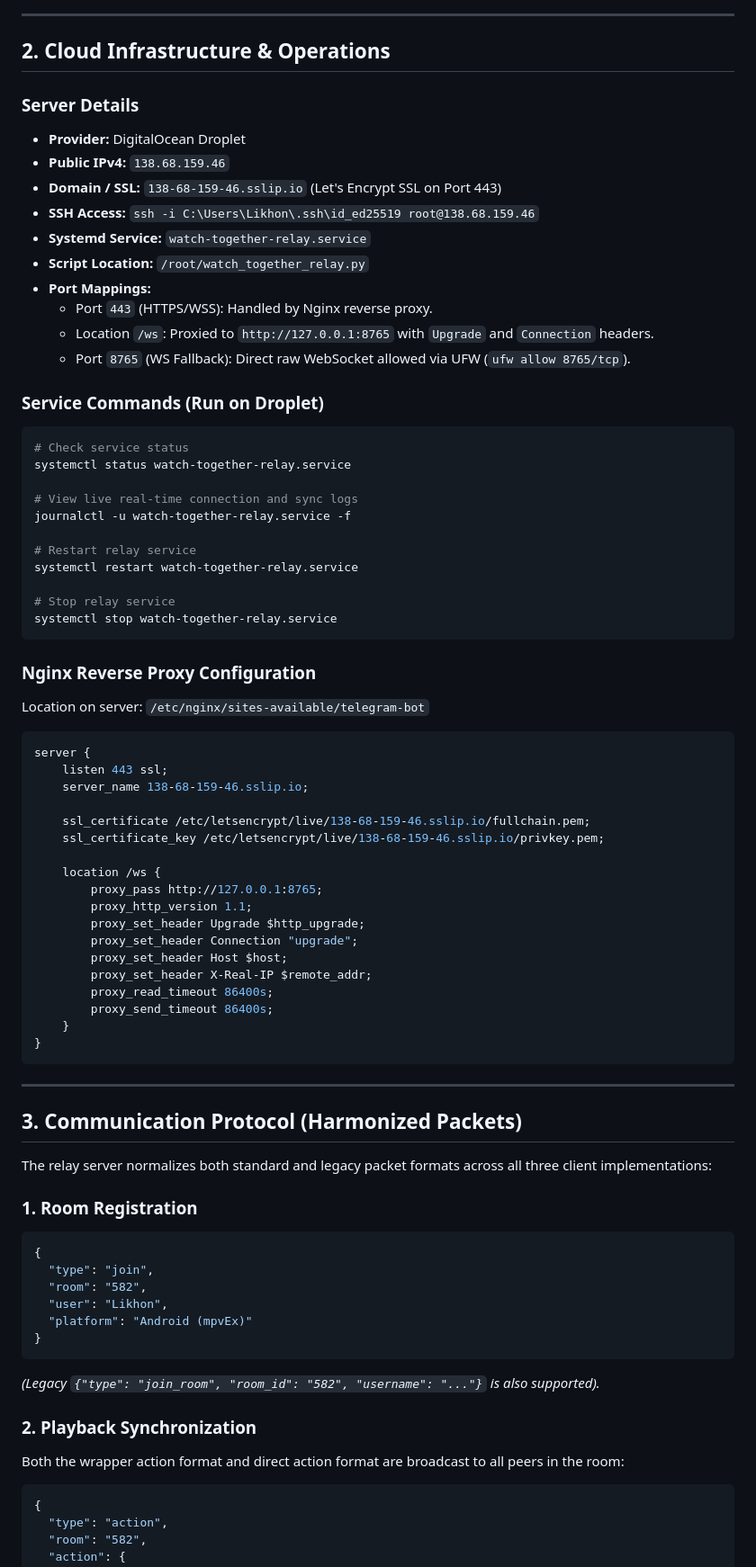
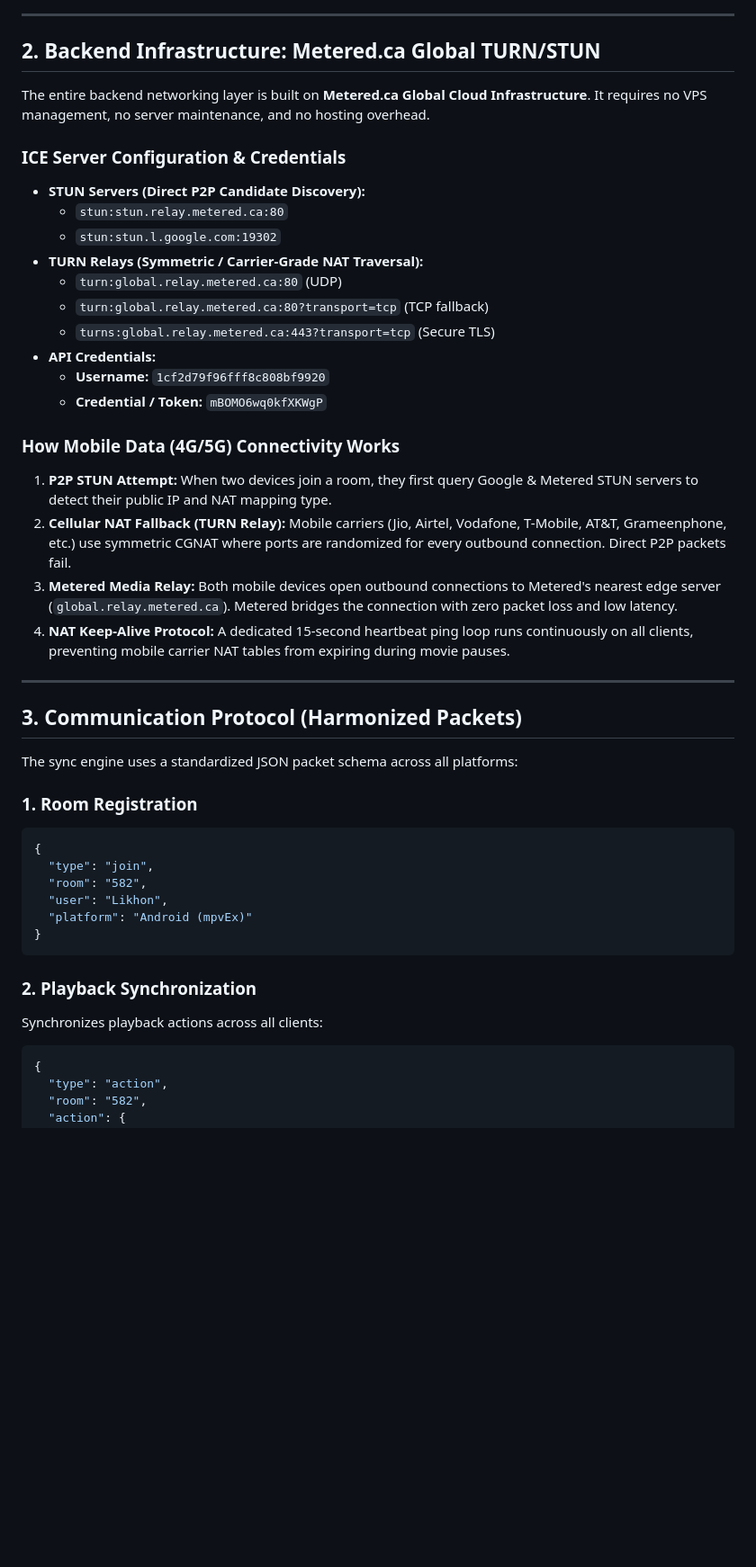
Before and after one commit to likhonmain/Ultimate_Watch_together_by_Likhon, a Markdown page: HANDOVER.md, the part around one of its changes. Shown at 90% size. GitHub-like rendering; blank space fills up the shorter version.

Commit message:
docs: update HANDOVER.md to document Metered TURN server backend and remove Droplet references

````diff
--- a/HANDOVER.md
+++ b/HANDOVER.md
@@ -47,63 +48,33 @@ flowchart TB
 
 ---
 
-## 2. Cloud Infrastructure & Operations
+## 2. Backend Infrastructure: Metered.ca Global TURN/STUN
 
-### Server Details
-* **Provider:** DigitalOcean Droplet
-* **Public IPv4:** `138.68.159.46`
-* **Domain / SSL:** `138-68-159-46.sslip.io` (Let's Encrypt SSL on Port 443)
-* **SSH Access:** `ssh -i C:\Users\Likhon\.ssh\id_ed25519 root@138.68.159.46`
-* **Systemd Service:** `watch-together-relay.service`
-* **Script Location:** `/root/watch_together_relay.py`
-* **Port Mappings:**
-  * Port `443` (HTTPS/WSS): Handled by Nginx reverse proxy.
-  * Location `/ws`: Proxied to `http://127.0.0.1:8765` with `Upgrade` and `Connection` headers.
-  * Port `8765` (WS Fallback): Direct raw WebSocket allowed via UFW (`ufw allow 8765/tcp`).
+The entire backend networking layer is built on **Metered.ca Global Cloud Infrastructure**. It requires no VPS management, no server maintenance, and no hosting overhead.
 
-### Service Commands (Run on Droplet)
-```bash
-# Check service status
-systemctl status watch-together-relay.service
+### ICE Server Configuration & Credentials
+* **STUN Servers (Direct P2P Candidate Discovery):**
+  * `stun:stun.relay.metered.ca:80`
+  * `stun:stun.l.google.com:19302`
+* **TURN Relays (Symmetric / Carrier-Grade NAT Traversal):**
+  * `turn:global.relay.metered.ca:80` (UDP)
+  * `turn:global.relay.metered.ca:80?transport=tcp` (TCP fallback)
+  * `turns:global.relay.metered.ca:443?transport=tcp` (Secure TLS)
+* **API Credentials:**
+  * **Username:** `1cf2d79f96fff8c808bf9920`
+  * **Credential / Token:** `mBOMO6wq0kfXKWgP`
 
-# View live real-time connection and sync logs
-journalctl -u watch-together-relay.service -f
-
-# Restart relay service
-systemctl restart watch-together-relay.service
-
-# Stop relay service
-systemctl stop watch-together-relay.service
-```
-
-### Nginx Reverse Proxy Configuration
-Location on server: `/etc/nginx/sites-available/telegram-bot`
-```nginx
-server {
-    listen 443 ssl;
-    server_name 138-68-159-46.sslip.io;
-
-    ssl_certificate /etc/letsencrypt/live/138-68-159-46.sslip.io/fullchain.pem;
-    ssl_certificate_key /etc/letsencrypt/live/138-68-159-46.sslip.io/privkey.pem;
-
-    location /ws {
-        proxy_pass http://127.0.0.1:8765;
-        proxy_http_version 1.1;
-        proxy_set_header Upgrade $http_upgrade;
-        proxy_set_header Connection "upgrade";
-        proxy_set_header Host $host;
-        proxy_set_header X-Real-IP $remote_addr;
-        proxy_read_timeout 86400s;
-        proxy_send_timeout 86400s;
-    }
-}
-```
+### How Mobile Data (4G/5G) Connectivity Works
+1. **P2P STUN Attempt:** When two devices join a room, they first query Google & Metered STUN servers to detect their public IP and NAT mapping type.
+2. **Cellular NAT Fallback (TURN Relay):** Mobile carriers (Jio, Airtel, Vodafone, T-Mobile, AT&T, Grameenphone, etc.) use symmetric CGNAT where ports are randomized for every outbound connection. Direct P2P packets fail.
+3. **Metered Media Relay:** Both mobile devices open outbound connections to Metered's nearest edge server (`global.relay.metered.ca`). Metered bridges the connection with zero packet loss and low latency.
+4. **NAT Keep-Alive Protocol:** A dedicated 15-second heartbeat ping loop runs continuously on all clients, preventing mobile carrier NAT tables from expiring during movie pauses.
 
 ---
 
 ## 3. Communication Protocol (Harmonized Packets)
 
-The relay server normalizes both standard and legacy packet formats across all three client implementations:
+The sync engine uses a standardized JSON packet schema across all platforms:
 
 ### 1. Room Registration
 ```json
@@ -114,10 +85,9 @@ The relay server normalizes both standard and legacy packet formats across all t
   "platform": "Android (mpvEx)"
 }
 ```
-*(Legacy `{"type": "join_room", "room_id": "582", "username": "..."}` is also supported).*
 
 ### 2. Playback Synchronization
-Both the wrapper action format and direct action format are broadcast to all peers in the room:
+Synchronizes playback actions across all clients:
 ```json
 {
   "type": "action",
````
Also changed, not shown: other parts of HANDOVER.md (+54 -75 lines).
